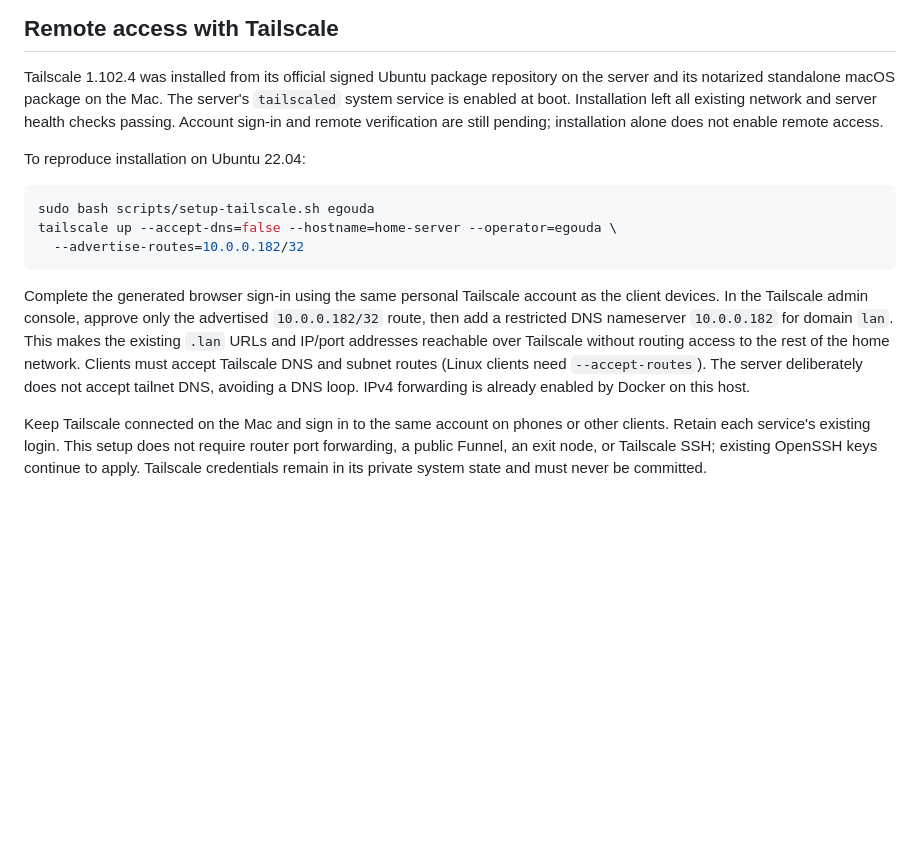
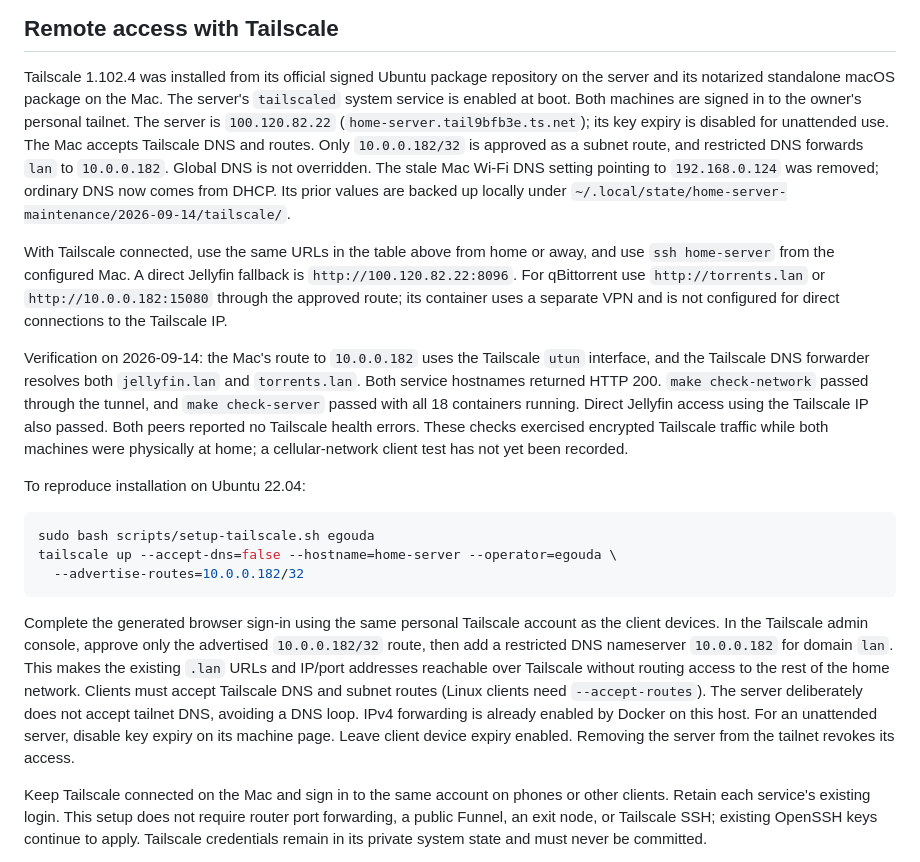
Before and after one commit to essamgouda97/home-server, a Markdown page: docs/server-operations.md, the part around the change. Rendered like a GitHub page; blank space fills up the shorter version.

Commit message:
Document verified Tailscale routing and shared LAN DNS

```diff
--- a/docs/server-operations.md
+++ b/docs/server-operations.md
@@ -102,9 +102,29 @@ return route for `10.0.0.0/24`; the host itself retains its normal default route
 
 Tailscale 1.102.4 was installed from its official signed Ubuntu package repository
 on the server and its notarized standalone macOS package on the Mac. The server's
-`tailscaled` system service is enabled at boot. Installation left all existing
-network and server health checks passing. Account sign-in and remote verification
-are still pending; installation alone does not enable remote access.
+`tailscaled` system service is enabled at boot. Both machines are signed in to
+the owner's personal tailnet. The server is `100.120.82.22`
+(`home-server.tail9bfb3e.ts.net`); its key expiry is disabled for unattended use.
+The Mac accepts Tailscale DNS and routes. Only `10.0.0.182/32` is approved as a
+subnet route, and restricted DNS forwards `lan` to `10.0.0.182`. Global DNS is not
+overridden. The stale Mac Wi-Fi DNS setting pointing to `192.168.0.124` was removed;
+ordinary DNS now comes from DHCP. Its prior values are backed up locally under
+`~/.local/state/home-server-maintenance/2026-09-14/tailscale/`.
+
+With Tailscale connected, use the same URLs in the table above from home or away,
+and use `ssh home-server` from the configured Mac. A direct Jellyfin fallback is
+`http://100.120.82.22:8096`. For qBittorrent use `http://torrents.lan` or
+`http://10.0.0.182:15080` through the approved route; its container uses a separate
+VPN and is not configured for direct connections to the Tailscale IP.
+
+Verification on 2026-09-14: the Mac's route to `10.0.0.182` uses the Tailscale
+`utun` interface, and the Tailscale DNS forwarder resolves both `jellyfin.lan`
+and `torrents.lan`. Both service hostnames returned HTTP 200. `make check-network`
+passed through the tunnel, and `make check-server` passed with all 18 containers
+running. Direct Jellyfin access using the Tailscale IP also passed. Both peers
+reported no Tailscale health errors. These checks exercised encrypted Tailscale
+traffic while both machines were physically at home; a cellular-network client
+test has not yet been recorded.
 
 To reproduce installation on Ubuntu 22.04:
 
@@ -122,6 +142,8 @@ Tailscale without routing access to the rest of the home network. Clients must
 accept Tailscale DNS and subnet routes (Linux clients need `--accept-routes`).
 The server deliberately does not accept tailnet DNS, avoiding a DNS loop.
 IPv4 forwarding is already enabled by Docker on this host.
+For an unattended server, disable key expiry on its machine page. Leave client
+device expiry enabled. Removing the server from the tailnet revokes its access.
 
 Keep Tailscale connected on the Mac and sign in to the same account on phones or
 other clients. Retain each service's existing login. This setup does not require
```
